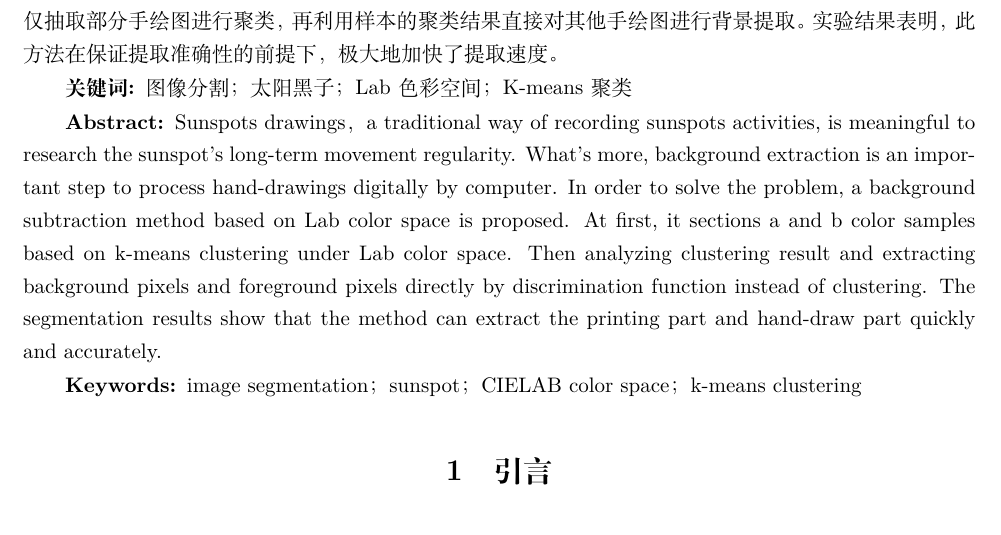
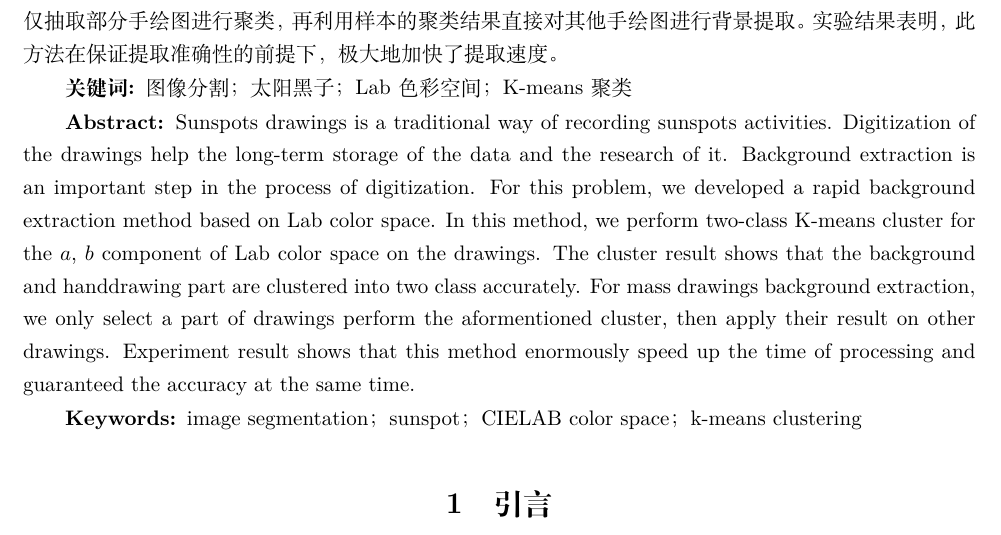
Before and after one commit to Alittleyao/sunspotBGExtract, a LaTeX document (paper/paper.tex): part of page 1 of 4, cut so that both start at the same text. Compiled offline with XeLaTeX.

Commit message:
修改英文摘要

```diff
--- a/paper/paper.tex
+++ b/paper/paper.tex
@@ -24,7 +24,7 @@
 
 \textbf{关键词: }图像分割；太阳黑子；Lab色彩空间；K-means聚类
 
-\textbf{Abstract: }Sunspots drawings，a traditional way of recording sunspots activities, is meaningful to research the sunspot's long-term movement regularity. What's more, background extraction is an important step to process hand-drawings digitally by computer. In order to solve the problem, a background subtraction method based on Lab color space is proposed. At first, it sections a and b color samples based on k-means clustering under Lab color space. Then analyzing clustering result and extracting background pixels and foreground pixels directly by discrimination function instead of clustering. The segmentation results show that the method can extract the printing part and hand-draw part quickly and accurately.
+\textbf{Abstract: }Sunspots drawings is a traditional way of recording sunspots activities. Digitization of the drawings help the long-term storage of the data and the research of it. Background extraction is an important step in the process of digitization. For this problem, we developed a rapid background extraction method based on Lab color space. In this method, we perform two-class K-means cluster for the $a$, $b$ component of Lab color space on the drawings. The cluster result shows that the background and handdrawing part are clustered into two class accurately. For mass drawings background extraction, we only select a part of drawings perform the aformentioned cluster, then apply their result on other drawings. Experiment result shows that this method enormously speed up the time of processing and guaranteed the accuracy at the same time.
 
 \textbf{Keywords: }image segmentation；sunspot；CIELAB color space；k-means clustering
 
```
